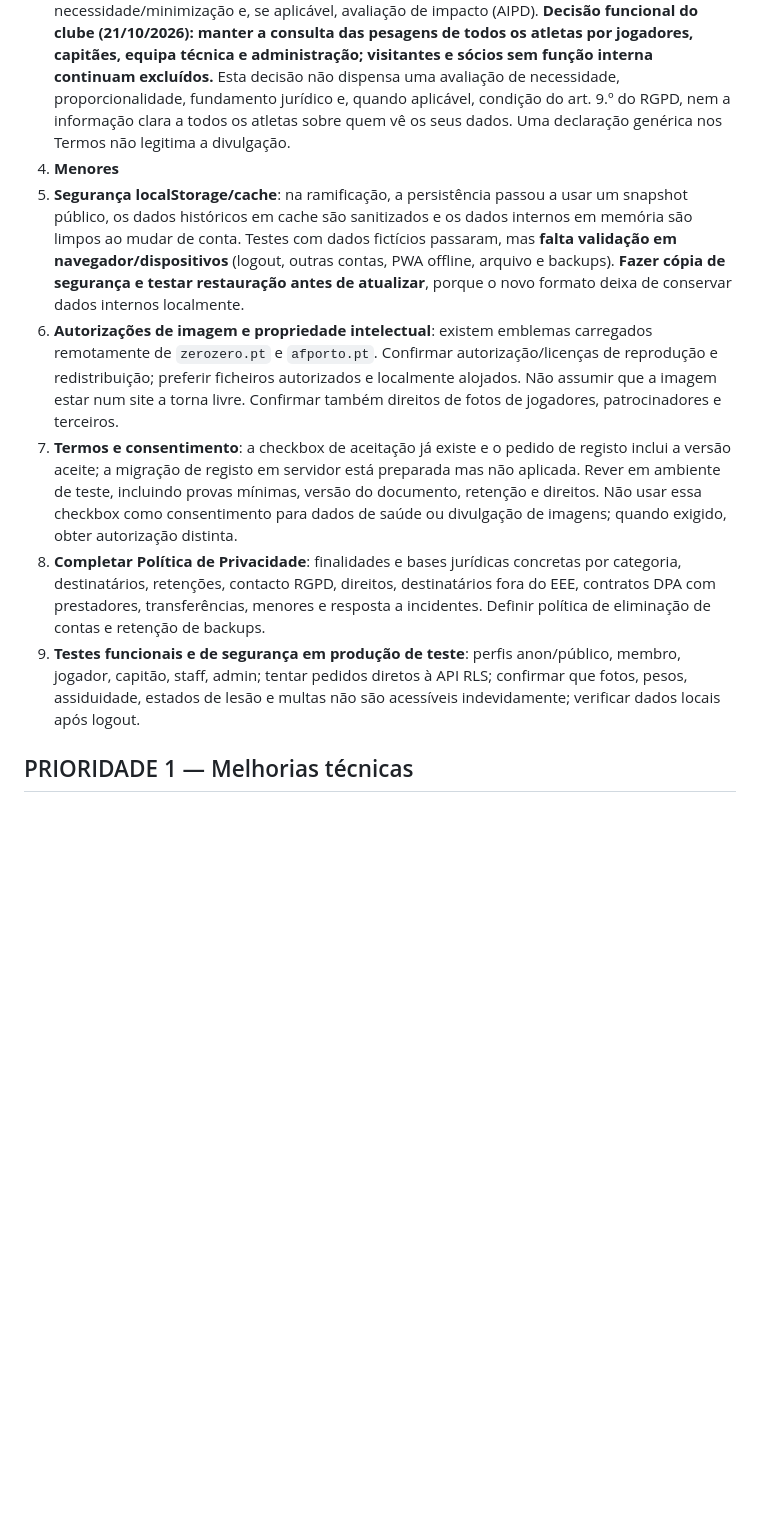
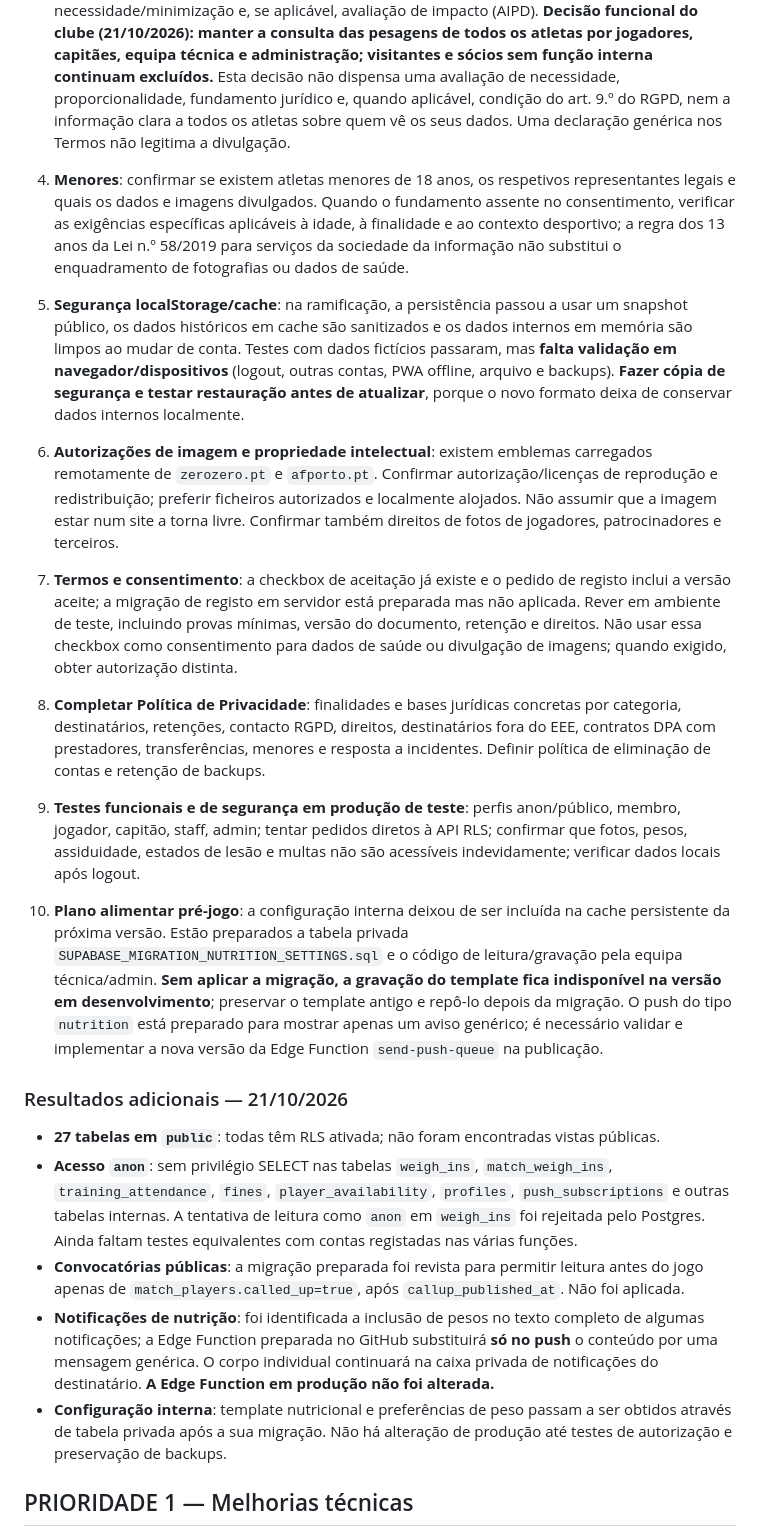
Before and after one commit to adcfigueiras/adcfigueiras-testes, a Markdown page: AUDITORIA_PRE_LANCAMENTO_RGPD.md, the part around one of its changes. GitHub-like rendering; blank space fills up the shorter version.

Commit message:
Consolidar auditoria RLS e plano nutricional e recuperar checklist de menores

```diff
--- a/AUDITORIA_PRE_LANCAMENTO_RGPD.md
+++ b/AUDITORIA_PRE_LANCAMENTO_RGPD.md
@@ -15,12 +17,22 @@ Data da revisão inicial: 21/10/2026. Âmbito: código estático no branch `feat
 1. **Confirmar entidade responsável**: o desenvolvedor confirmou que está a construir a app **para a associação ADC Figueiras**, não como produto pessoal. Em princípio, a associação será responsável pelo tratamento se decidir finalidades e meios essenciais. Identificação fornecida para os documentos: **Associação Desportiva e Cultural de Figueiras — NIPC 501621245 — sede: Rua ADC Figueiras, n.º 217, 4620-204 Figueiras, Lousada**. Contactos oficiais fornecidos pelo responsável pelo projeto: **telefone 916 299 909** e **email adcf2015@gmail.com**. Este email passa a ser indicado para pedidos RGPD. Confirmar quem, na associação, responde efetivamente aos pedidos e se existe DPO/EPD. Não usar dados pessoais do programador por defeito.
 2. **Governança do desenvolvedor**: confirmar se o programador atua sob autoridade direta da associação (ex.: membro/colaborador autorizado) ou como prestador externo com acesso a dados pessoais. No segundo caso, avaliar acordo de subcontratação conforme art. 28.º RGPD, instruções documentadas, confidencialidade, controlo de acessos, devolução/eliminação de dados ao terminar as funções e utilização de fornecedores. O título de «programador» isoladamente não determina a qualificação.
 3. **Dados de saúde / pesagens**: avaliar se peso e estados de lesão constituem dados de saúde no contexto, determinar fundamento jurídico do art. 6.º e condição do art. 9.º RGPD, efetuar teste de necessidade/minimização e, se aplicável, avaliação de impacto (AIPD). **Decisão funcional do clube (21/10/2026): manter a consulta das pesagens de todos os atletas por jogadores, capitães, equipa técnica e administração; visitantes e sócios sem função interna continuam excluídos.** Esta decisão não dispensa uma avaliação de necessidade, proporcionalidade, fundamento jurídico e, quando aplicável, condição do art. 9.º do RGPD, nem a informação clara a todos os atletas sobre quem vê os seus dados. Uma declaração genérica nos Termos não legitima a divulgação.
-4. **Menores**
-4. **Segurança localStorage/cache**: na ramificação, a persistência passou a usar um snapshot público, os dados históricos em cache são sanitizados e os dados internos em memória são limpos ao mudar de conta. Testes com dados fictícios passaram, mas **falta validação em navegador/dispositivos** (logout, outras contas, PWA offline, arquivo e backups). **Fazer cópia de segurança e testar restauração antes de atualizar**, porque o novo formato deixa de conservar dados internos localmente.
-5. **Autorizações de imagem e propriedade intelectual**: existem emblemas carregados remotamente de `zerozero.pt` e `afporto.pt`. Confirmar autorização/licenças de reprodução e redistribuição; preferir ficheiros autorizados e localmente alojados. Não assumir que a imagem estar num site a torna livre. Confirmar também direitos de fotos de jogadores, patrocinadores e terceiros.
-6. **Termos e consentimento**: a checkbox de aceitação já existe e o pedido de registo inclui a versão aceite; a migração de registo em servidor está preparada mas não aplicada. Rever em ambiente de teste, incluindo provas mínimas, versão do documento, retenção e direitos. Não usar essa checkbox como consentimento para dados de saúde ou divulgação de imagens; quando exigido, obter autorização distinta.
-7. **Completar Política de Privacidade**: finalidades e bases jurídicas concretas por categoria, destinatários, retenções, contacto RGPD, direitos, destinatários fora do EEE, contratos DPA com prestadores, transferências, menores e resposta a incidentes. Definir política de eliminação de contas e retenção de backups.
-8. **Testes funcionais e de segurança em produção de teste**: perfis anon/público, membro, jogador, capitão, staff, admin; tentar pedidos diretos à API RLS; confirmar que fotos, pesos, assiduidade, estados de lesão e multas não são acessíveis indevidamente; verificar dados locais após logout.
+4. **Menores**: confirmar se existem atletas menores de 18 anos, os respetivos representantes legais e quais os dados e imagens divulgados. Quando o fundamento assente no consentimento, verificar as exigências específicas aplicáveis à idade, à finalidade e ao contexto desportivo; a regra dos 13 anos da Lei n.º 58/2019 para serviços da sociedade da informação não substitui o enquadramento de fotografias ou dados de saúde.
+5. **Segurança localStorage/cache**: na ramificação, a persistência passou a usar um snapshot público, os dados históricos em cache são sanitizados e os dados internos em memória são limpos ao mudar de conta. Testes com dados fictícios passaram, mas **falta validação em navegador/dispositivos** (logout, outras contas, PWA offline, arquivo e backups). **Fazer cópia de segurança e testar restauração antes de atualizar**, porque o novo formato deixa de conservar dados internos localmente.
+6. **Autorizações de imagem e propriedade intelectual**: existem emblemas carregados remotamente de `zerozero.pt` e `afporto.pt`. Confirmar autorização/licenças de reprodução e redistribuição; preferir ficheiros autorizados e localmente alojados. Não assumir que a imagem estar num site a torna livre. Confirmar também direitos de fotos de jogadores, patrocinadores e terceiros.
+7. **Termos e consentimento**: a checkbox de aceitação já existe e o pedido de registo inclui a versão aceite; a migração de registo em servidor está preparada mas não aplicada. Rever em ambiente de teste, incluindo provas mínimas, versão do documento, retenção e direitos. Não usar essa checkbox como consentimento para dados de saúde ou divulgação de imagens; quando exigido, obter autorização distinta.
+8. **Completar Política de Privacidade**: finalidades e bases jurídicas concretas por categoria, destinatários, retenções, contacto RGPD, direitos, destinatários fora do EEE, contratos DPA com prestadores, transferências, menores e resposta a incidentes. Definir política de eliminação de contas e retenção de backups.
+9. **Testes funcionais e de segurança em produção de teste**: perfis anon/público, membro, jogador, capitão, staff, admin; tentar pedidos diretos à API RLS; confirmar que fotos, pesos, assiduidade, estados de lesão e multas não são acessíveis indevidamente; verificar dados locais após logout.
+
+10. **Plano alimentar pré-jogo**: a configuração interna deixou de ser incluída na cache persistente da próxima versão. Estão preparados a tabela privada `SUPABASE_MIGRATION_NUTRITION_SETTINGS.sql` e o código de leitura/gravação pela equipa técnica/admin. **Sem aplicar a migração, a gravação do template fica indisponível na versão em desenvolvimento**; preservar o template antigo e repô-lo depois da migração. O push do tipo `nutrition` está preparado para mostrar apenas um aviso genérico; é necessário validar e implementar a nova versão da Edge Function `send-push-queue` na publicação.
+
+### Resultados adicionais — 21/10/2026
+
+- **27 tabelas em `public`**: todas têm RLS ativada; não foram encontradas vistas públicas.
+- **Acesso `anon`**: sem privilégio SELECT nas tabelas `weigh_ins`, `match_weigh_ins`, `training_attendance`, `fines`, `player_availability`, `profiles`, `push_subscriptions` e outras tabelas internas. A tentativa de leitura como `anon` em `weigh_ins` foi rejeitada pelo Postgres. Ainda faltam testes equivalentes com contas registadas nas várias funções.
+- **Convocatórias públicas**: a migração preparada foi revista para permitir leitura antes do jogo apenas de `match_players.called_up=true`, após `callup_published_at`. Não foi aplicada.
+- **Notificações de nutrição**: foi identificada a inclusão de pesos no texto completo de algumas notificações; a Edge Function preparada no GitHub substituirá **só no push** o conteúdo por uma mensagem genérica. O corpo individual continuará na caixa privada de notificações do destinatário. **A Edge Function em produção não foi alterada.**
+- **Configuração interna**: template nutricional e preferências de peso passam a ser obtidos através de tabela privada após a sua migração. Não há alteração de produção até testes de autorização e preservação de backups.
 
 ## PRIORIDADE 1 — Melhorias técnicas
 
```
Also changed, not shown: other parts of AUDITORIA_PRE_LANCAMENTO_RGPD.md (+2 -0 lines).
